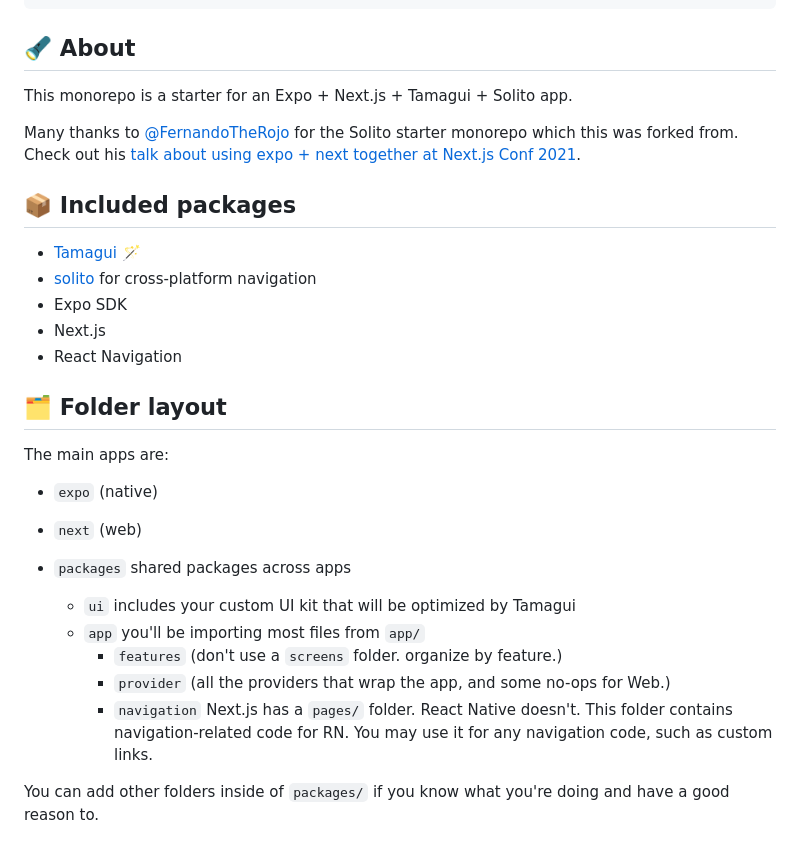
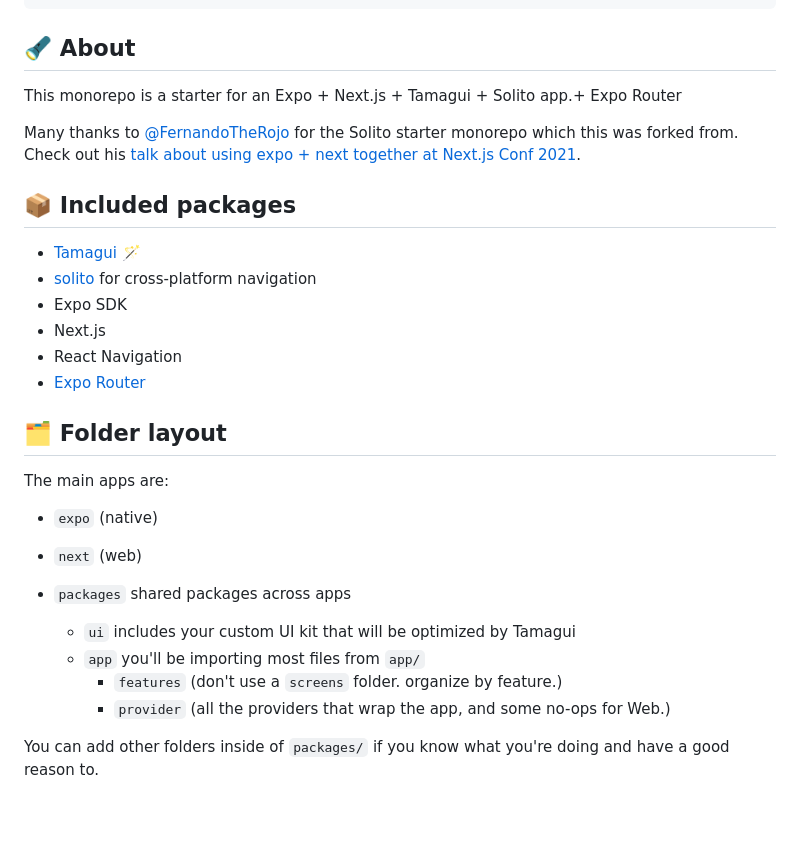
Before and after one commit to akitoshi/tamagui-expo-router, a Markdown page: README.md, the part around one of its changes. GitHub-like rendering; blank space fills up the shorter version.

Commit message:
change: readme

```diff
--- a/README.md
+++ b/README.md
@@ -6,7 +6,7 @@ npm create tamagui
 
 ## 🔦 About
 
-This monorepo is a starter for an Expo + Next.js + Tamagui + Solito app.
+This monorepo is a starter for an Expo + Next.js + Tamagui + Solito app.+ Expo Router
 
 Many thanks to [@FernandoTheRojo](https://twitter.com/fernandotherojo) for the Solito starter monorepo which this was forked from. Check out his [talk about using expo + next together at Next.js Conf 2021](https://www.youtube.com/watch?v=0lnbdRweJtA).
 
@@ -17,6 +17,7 @@ Many thanks to [@FernandoTheRojo](https://twitter.com/fernandotherojo) for the S
 - Expo SDK
 - Next.js
 - React Navigation
+- [Expo Router](https://expo.github.io/router/docs)
 
 ## 🗂 Folder layout
 
@@ -30,7 +31,6 @@ The main apps are:
   - `app` you'll be importing most files from `app/`
     - `features` (don't use a `screens` folder. organize by feature.)
     - `provider` (all the providers that wrap the app, and some no-ops for Web.)
-    - `navigation` Next.js has a `pages/` folder. React Native doesn't. This folder contains navigation-related code for RN. You may use it for any navigation code, such as custom links.
 
 You can add other folders inside of `packages/` if you know what you're doing and have a good reason to.
 
```
Also changed, not shown: other parts of README.md (+1 -2 lines).
